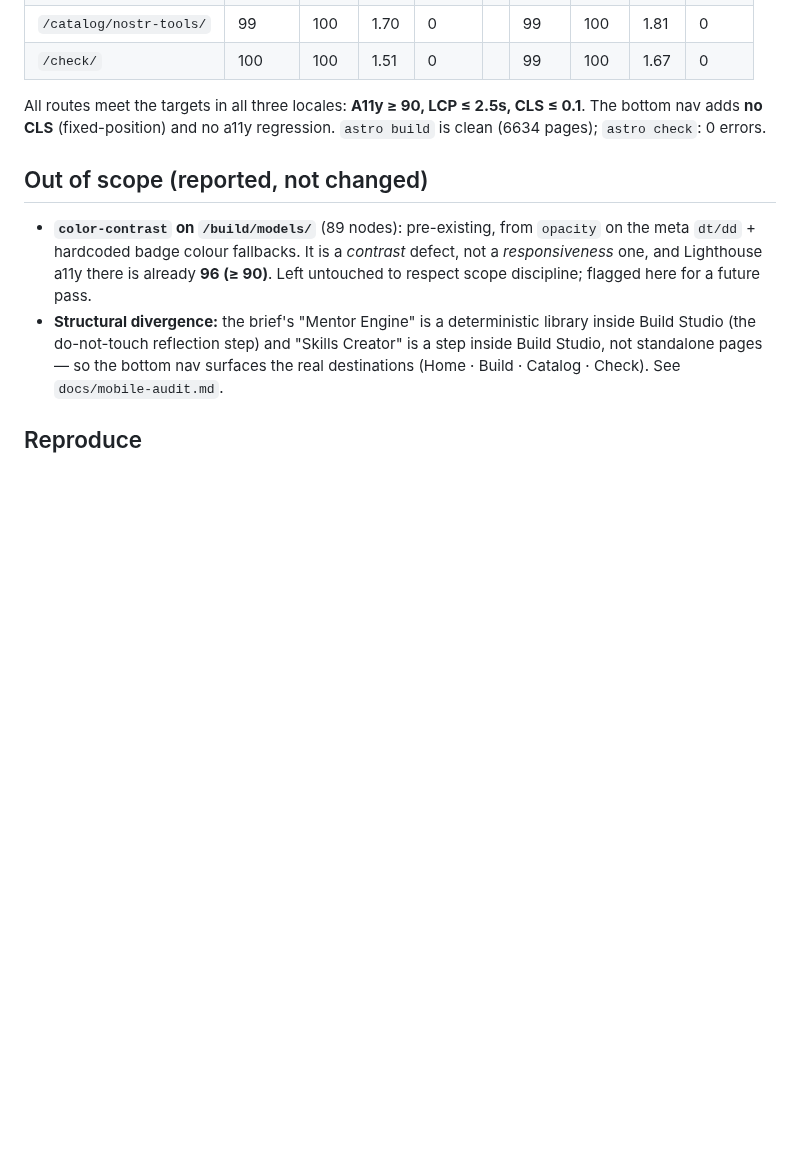
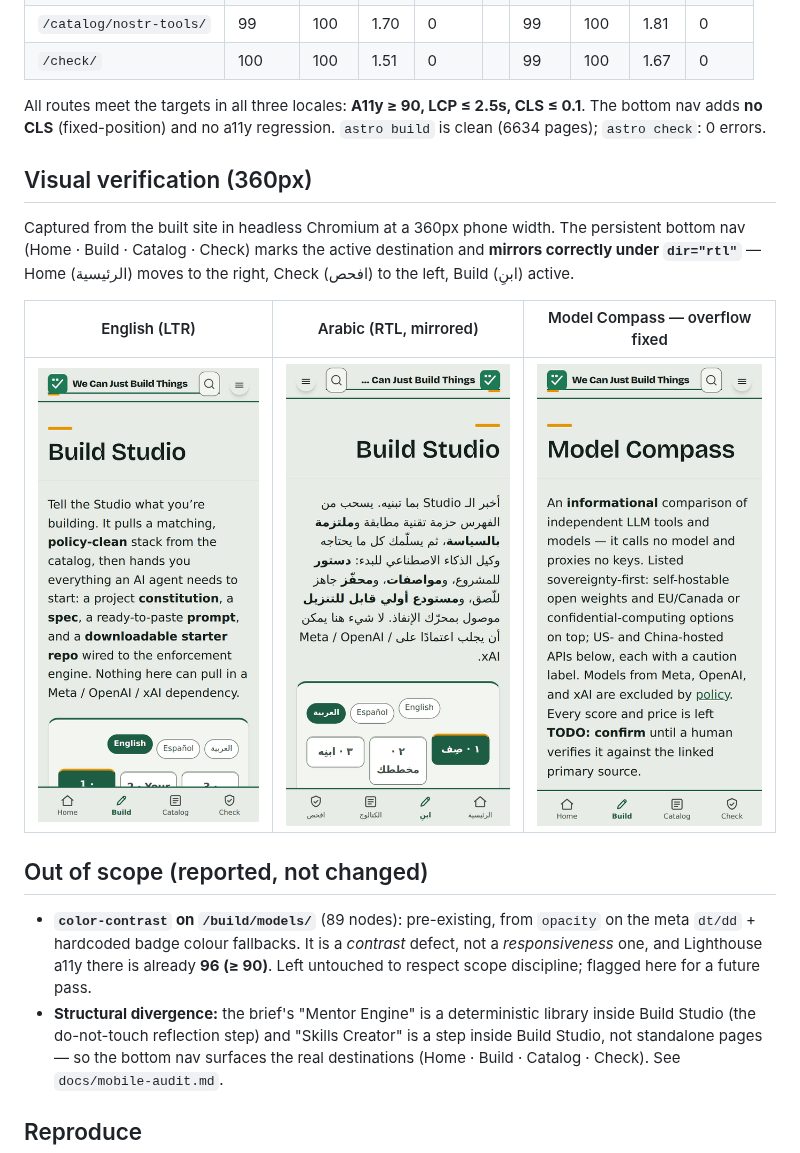
Before and after one commit to MartinMontero/wecanjustbuildthings.dev, a Markdown page: MOBILE_FIXES.md, the part around the change. Drawn GitHub-style; pictures changed too: docs/assets/mobile/ar-build-rtl.png (added), docs/assets/mobile/en-build.png (added), docs/assets/mobile/en-models.png (added); blank space fills up the shorter version.

Commit message:
docs: embed RTL/LTR bottom-nav + overflow-fix screenshots as receipts
Optimised 360px captures (3 PNGs, ~165KB total) under docs/assets/mobile/, embedded
in MOBILE_FIXES.md: the bottom nav active-state in English, its correct RTL
mirroring in Arabic (Home moves right, Check left), and /build/models/ with the
filter-select overflow fixed. Durable visual proof to match the numbers; the
regenerable sweep/Lighthouse logs stay gitignored (npm run audit:mobile reproduces).

```diff
--- a/MOBILE_FIXES.md
+++ b/MOBILE_FIXES.md
@@ -49,6 +49,17 @@ All routes meet the targets in all three locales: **A11y ≥ 90, LCP ≤ 2.5s,
 CLS ≤ 0.1**. The bottom nav adds **no CLS** (fixed-position) and no a11y
 regression. `astro build` is clean (6634 pages); `astro check`: 0 errors.
 
+## Visual verification (360px)
+
+Captured from the built site in headless Chromium at a 360px phone width. The
+persistent bottom nav (Home · Build · Catalog · Check) marks the active
+destination and **mirrors correctly under `dir="rtl"`** — Home (الرئيسية) moves to
+the right, Check (افحص) to the left, Build (ابنِ) active.
+
+| English (LTR) | Arabic (RTL, mirrored) | Model Compass — overflow fixed |
+|---|---|---|
+| ![Bottom nav on /build/ in English, Build active](docs/assets/mobile/en-build.png) | ![Bottom nav on /ar/build/ mirrored for RTL, Build (ابنِ) active](docs/assets/mobile/ar-build-rtl.png) | ![/build/models/ with the filter select no longer overflowing](docs/assets/mobile/en-models.png) |
+
 ## Out of scope (reported, not changed)
 - **`color-contrast` on `/build/models/`** (89 nodes): pre-existing, from `opacity`
   on the meta `dt/dd` + hardcoded badge colour fallbacks. It is a *contrast*
```
